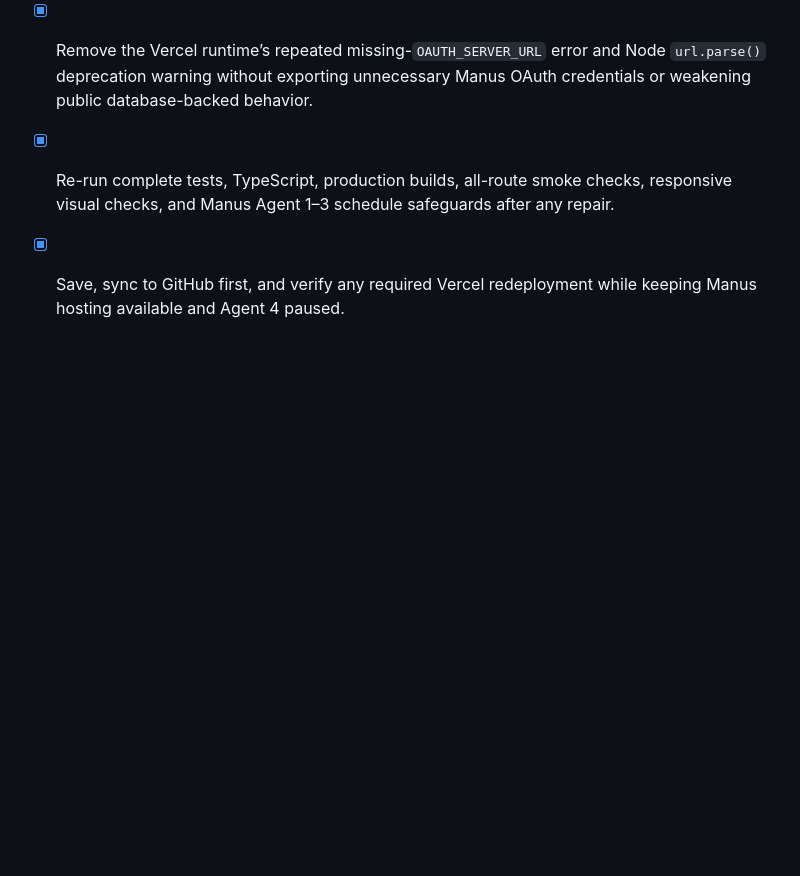
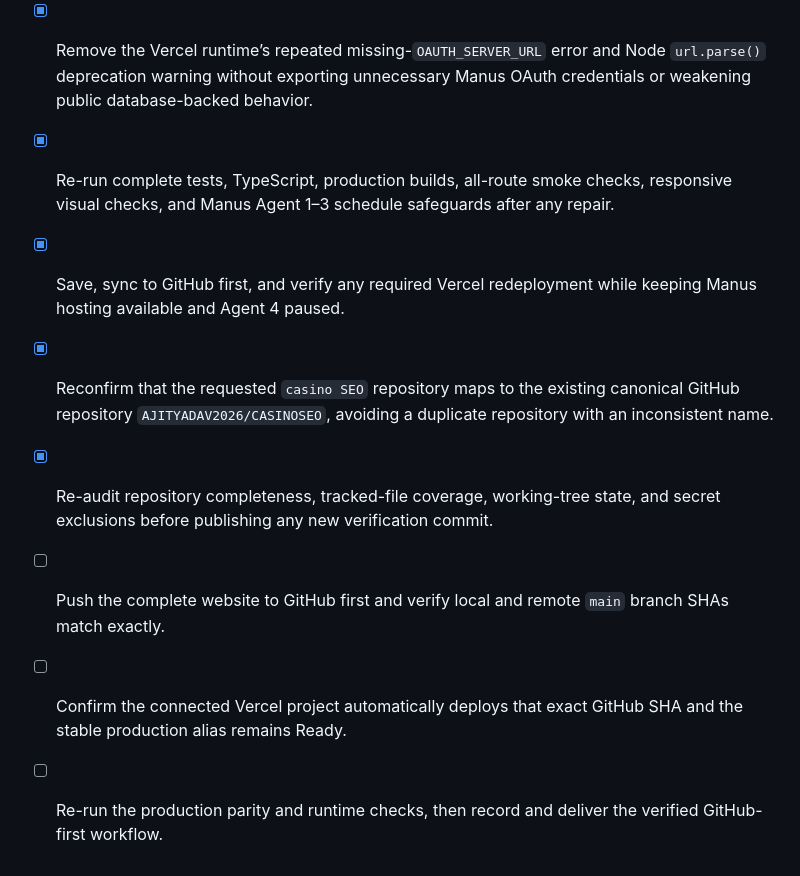
Before and after one commit to AJITYADAV2026/CASINOSEO, a Markdown page: todo.md, the part around the change. Rendered like a GitHub page; blank space fills up the shorter version.

Commit message:
Checkpoint: Reconfirms that the requested Casino SEO repository is the existing AJITYADAV2026/CASINOSEO source-of-truth repository, audits 301 tracked files across all required application areas, verifies setup and Vercel runtime files are included, and confirms no exposed token, password, private-key, or environment file is tracked before the GitHub-first push.

```diff
--- a/todo.md
+++ b/todo.md
@@ -205,3 +205,8 @@
 - [x] Remove the Vercel runtime’s repeated missing-`OAUTH_SERVER_URL` error and Node `url.parse()` deprecation warning without exporting unnecessary Manus OAuth credentials or weakening public database-backed behavior.
 - [x] Re-run complete tests, TypeScript, production builds, all-route smoke checks, responsive visual checks, and Manus Agent 1–3 schedule safeguards after any repair.
 - [x] Save, sync to GitHub first, and verify any required Vercel redeployment while keeping Manus hosting available and Agent 4 paused.
+- [x] Reconfirm that the requested `casino SEO` repository maps to the existing canonical GitHub repository `AJITYADAV2026/CASINOSEO`, avoiding a duplicate repository with an inconsistent name.
+- [x] Re-audit repository completeness, tracked-file coverage, working-tree state, and secret exclusions before publishing any new verification commit.
+- [ ] Push the complete website to GitHub first and verify local and remote `main` branch SHAs match exactly.
+- [ ] Confirm the connected Vercel project automatically deploys that exact GitHub SHA and the stable production alias remains Ready.
+- [ ] Re-run the production parity and runtime checks, then record and deliver the verified GitHub-first workflow.
```
